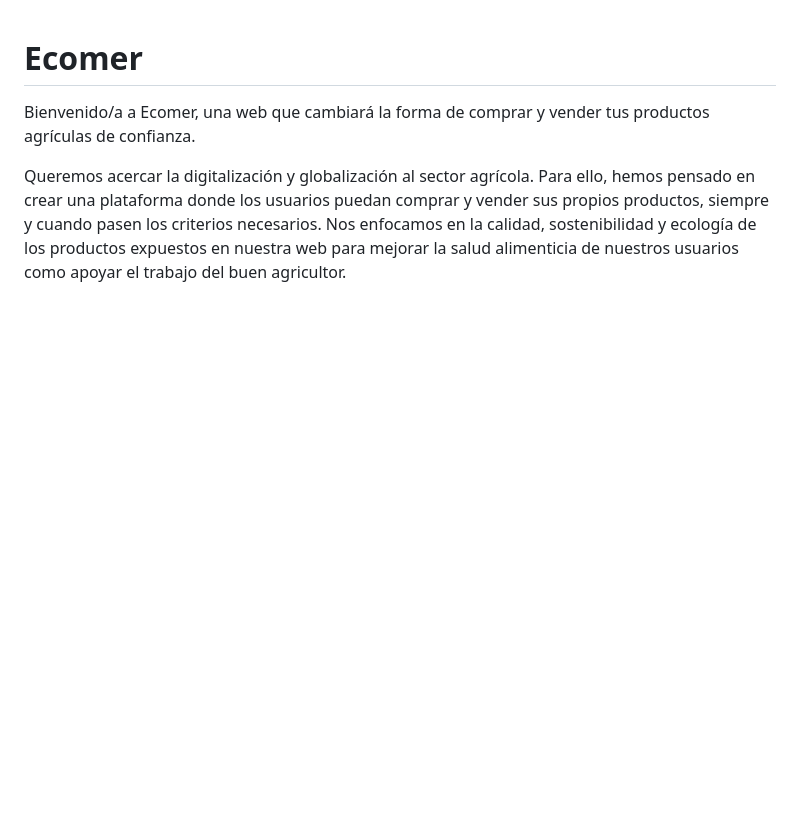
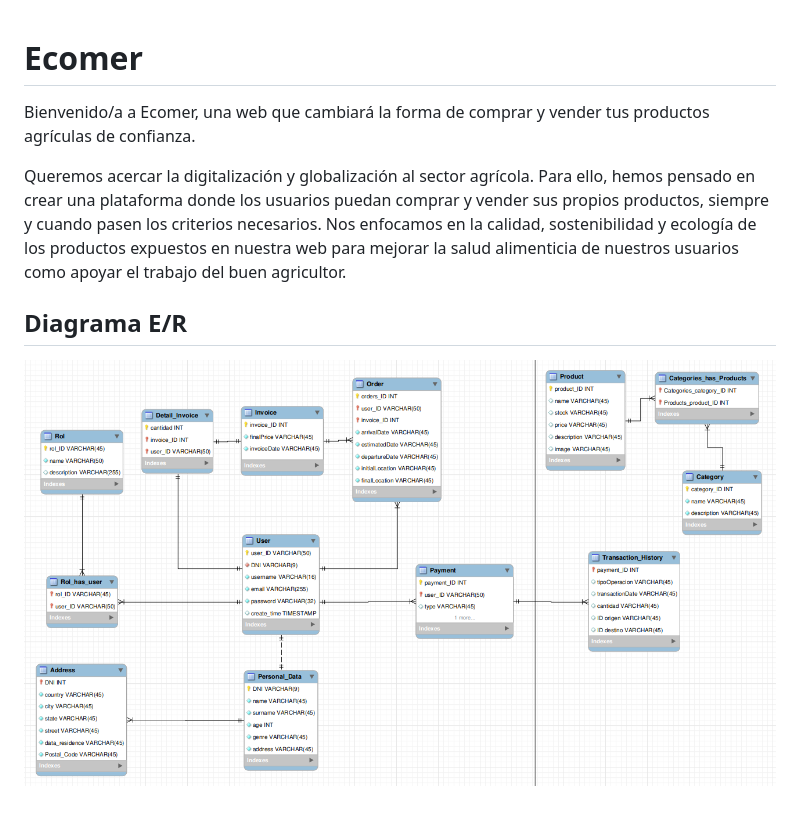
Before and after one commit to DanielDJAM/proyecto-daw2, a Markdown page: README.md, the part around the change. Rendered like a GitHub page; pictures changed too: img/diagrama_ER.png (added); blank space fills up the shorter version.

Commit message:
primer diseño de Diagrama ER

```diff
--- a/README.md
+++ b/README.md
@@ -2,4 +2,11 @@
 
 Bienvenido/a a Ecomer, una web que cambiará la forma de comprar y vender tus productos agrículas de confianza.
 
-Queremos acercar la digitalización y globalización al sector agrícola. Para ello, hemos pensado en crear una plataforma donde los usuarios puedan comprar y vender sus propios productos, siempre y cuando pasen los criterios necesarios. Nos enfocamos en la calidad, sostenibilidad y ecología de los productos expuestos en nuestra web para mejorar la salud alimenticia de nuestros usuarios como apoyar el trabajo del buen agricultor.
+Queremos acercar la digitalización y globalización al sector agrícola. Para ello, hemos pensado en crear una plataforma
+donde los usuarios puedan comprar y vender sus propios productos, siempre y cuando pasen los criterios necesarios.
+Nos enfocamos en la calidad, sostenibilidad y ecología de los productos expuestos en nuestra web para mejorar la salud
+alimenticia de nuestros usuarios como apoyar el trabajo del buen agricultor.
+
+## Diagrama E/R
+
+![Diagrama ER](img/diagrama_ER.png)
```
Also changed, not shown: img/der2.png (added).
